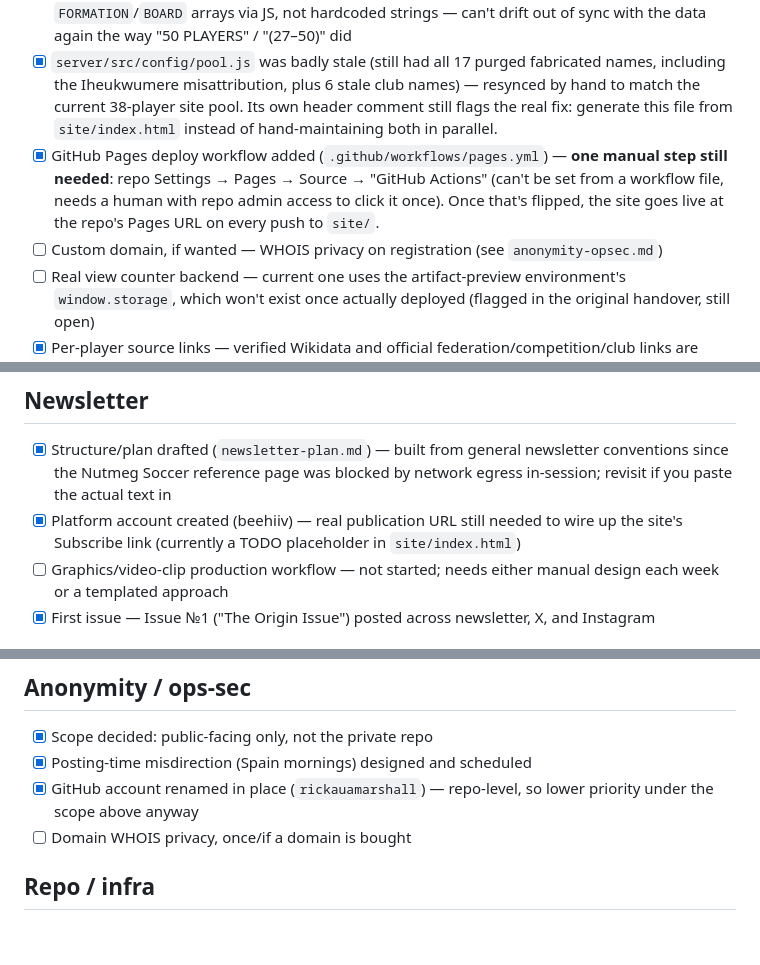
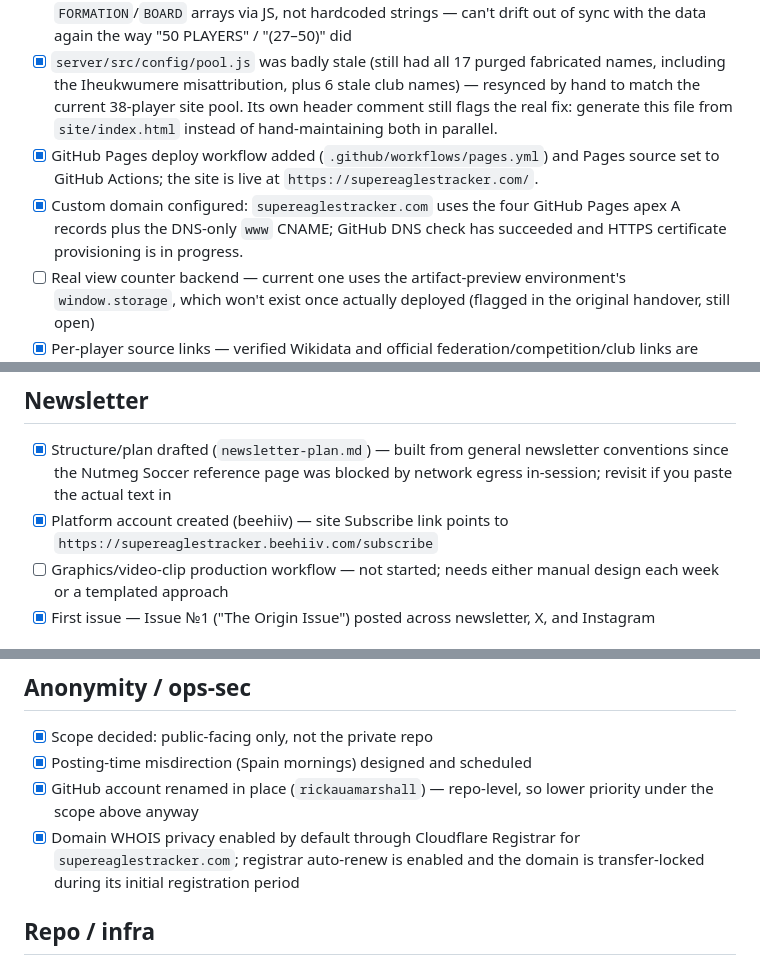
Before and after one commit to rickauamarshall/Naija-2030, a Markdown page: docs/prelaunch-checklist.md, 3 parts joined by grey strips. GitHub-like rendering; blank space fills up the shorter version.

```diff
--- a/docs/prelaunch-checklist.md
+++ b/docs/prelaunch-checklist.md
@@ -13,8 +13,8 @@ Living done-vs-outstanding tracker — prefer this over re-deriving status from
 - [x] Removed two literal `[Add: ...]` placeholder entries from the public Staff tab (Scouting & Data, Medical & Performance) — found by Codex's audit. Tracking the actual research gap here instead of leaving a raw TODO live: **still need real names for** (a) diaspora scouts/recruitment analysts at CIES or club scouting departments, (b) club-level sports scientists/physios of Nigerian origin. Add back as real entries once researched, not as placeholders.
 - [x] Masthead player count and Big Board rank-range header are now computed from the live `FORMATION`/`BOARD` arrays via JS, not hardcoded strings — can't drift out of sync with the data again the way "50 PLAYERS" / "(27–50)" did
 - [x] `server/src/config/pool.js` was badly stale (still had all 17 purged fabricated names, including the Iheukwumere misattribution, plus 6 stale club names) — resynced by hand to match the current 38-player site pool. Its own header comment still flags the real fix: generate this file from `site/index.html` instead of hand-maintaining both in parallel.
-- [x] GitHub Pages deploy workflow added (`.github/workflows/pages.yml`) — **one manual step still needed**: repo Settings → Pages → Source → "GitHub Actions" (can't be set from a workflow file, needs a human with repo admin access to click it once). Once that's flipped, the site goes live at the repo's Pages URL on every push to `site/`.
-- [ ] Custom domain, if wanted — WHOIS privacy on registration (see `anonymity-opsec.md`)
+- [x] GitHub Pages deploy workflow added (`.github/workflows/pages.yml`) and Pages source set to GitHub Actions; the site is live at `https://supereaglestracker.com/`.
+- [x] Custom domain configured: `supereaglestracker.com` uses the four GitHub Pages apex A records plus the DNS-only `www` CNAME; GitHub DNS check has succeeded and HTTPS certificate provisioning is in progress.
 - [ ] Real view counter backend — current one uses the artifact-preview environment's `window.storage`, which won't exist once actually deployed (flagged in the original handover, still open)
 - [x] Per-player source links — verified Wikidata and official federation/competition/club links are attached where identities are clear; unresolved profiles remain visibly marked pending verification
 
@@ -38,7 +38,7 @@ Living done-vs-outstanding tracker — prefer this over re-deriving status from
 
 ## Newsletter
 - [x] Structure/plan drafted (`newsletter-plan.md`) — built from general newsletter conventions since the Nutmeg Soccer reference page was blocked by network egress in-session; revisit if you paste the actual text in
-- [x] Platform account created (beehiiv) — real publication URL still needed to wire up the site's Subscribe link (currently a TODO placeholder in `site/index.html`)
+- [x] Platform account created (beehiiv) — site Subscribe link points to `https://supereaglestracker.beehiiv.com/subscribe`
 - [ ] Graphics/video-clip production workflow — not started; needs either manual design each week or a templated approach
 - [x] First issue — Issue №1 ("The Origin Issue") posted across newsletter, X, and Instagram
 
@@ -51,7 +51,7 @@ Living done-vs-outstanding tracker — prefer this over re-deriving status from
 - [x] Scope decided: public-facing only, not the private repo
 - [x] Posting-time misdirection (Spain mornings) designed and scheduled
 - [x] GitHub account renamed in place (`rickauamarshall`) — repo-level, so lower priority under the scope above anyway
-- [ ] Domain WHOIS privacy, once/if a domain is bought
+- [x] Domain WHOIS privacy enabled by default through Cloudflare Registrar for `supereaglestracker.com`; registrar auto-renew is enabled and the domain is transfer-locked during its initial registration period
 
 ## Repo / infra
 - [x] `naija-2030` repo created on GitHub (by the project owner)
```
Also changed, not shown: docs/agent-handoff.md (+28 -0 lines).
